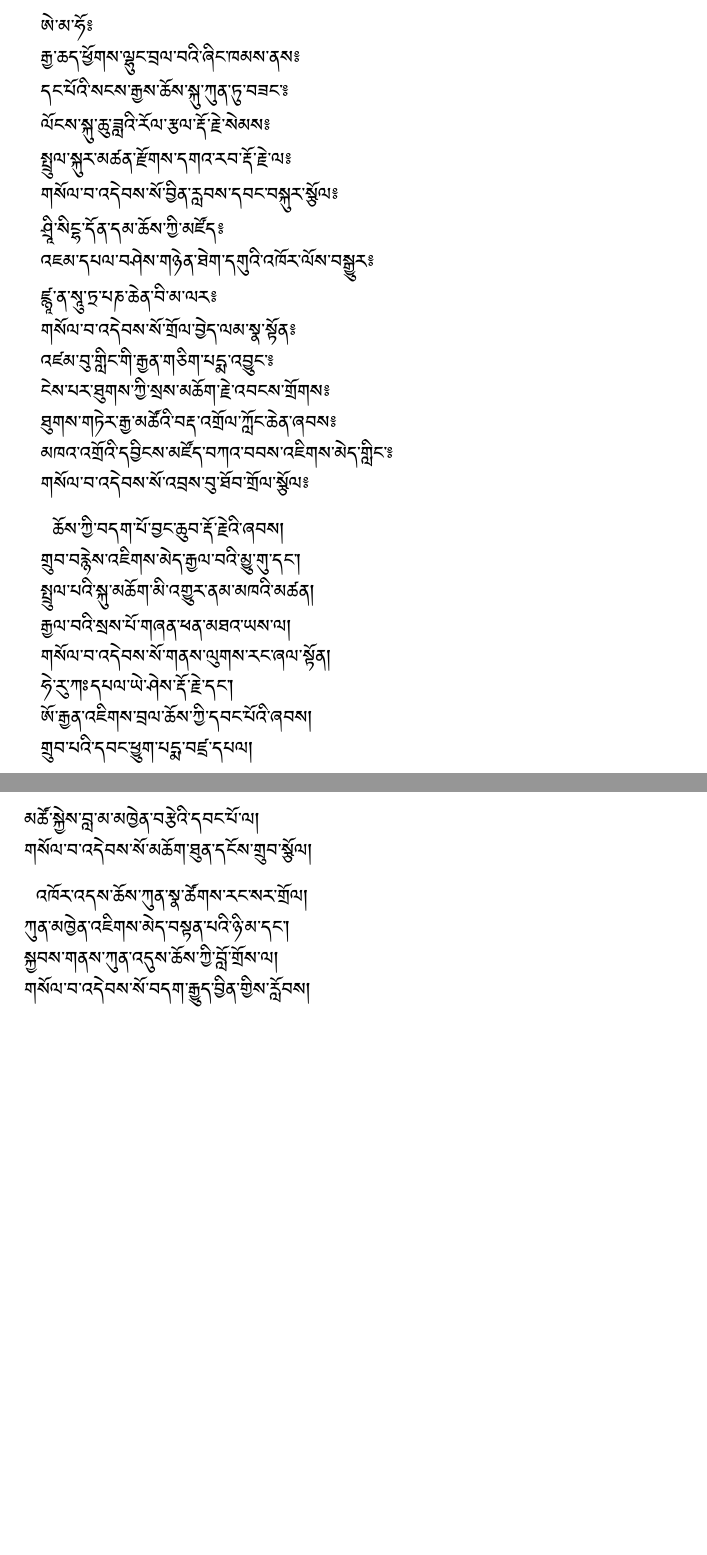
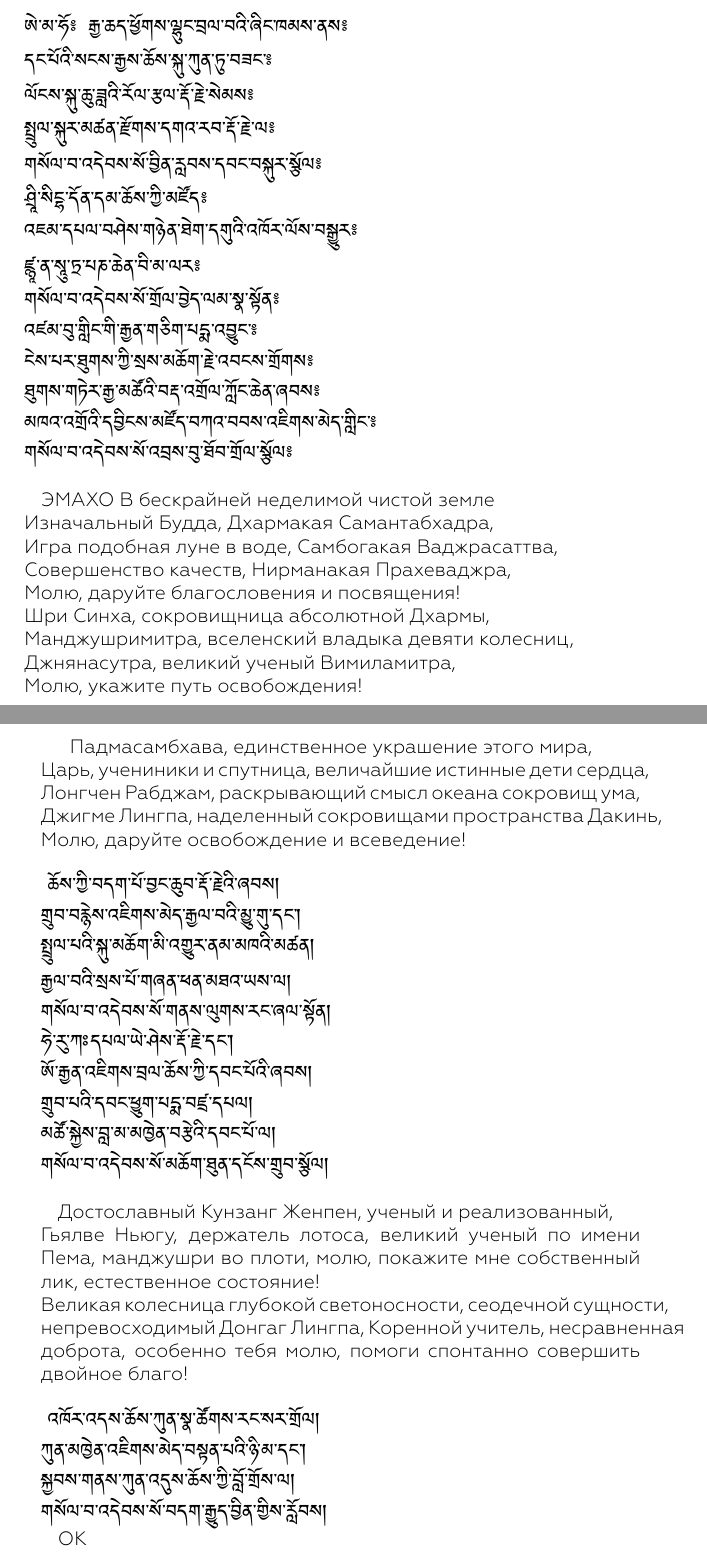
Before and after one commit to 5HT/nying.ma, a LaTeX document (lineages/klong.chen.snying.thig/texts/nendro/sngon.'gro.tex, which reads lineages/klong.chen.snying.thig/texts/nendro/lineage.tex): two parts of pages 36 and 37 of 40 before the commit and two parts of pages 35 and 36 of 40 after it, joined at a grey line, cut so that both start at the same text, the shorter picture padded with empty space. The pictures show the PDF file lineages/klong.chen.snying.thig/texts/nendro/sngon.'gro.pdf that the author committed with the source.

Commit message:
lineage prayer

```diff
--- a/lineages/klong.chen.snying.thig/texts/nendro/lineage.tex
+++ b/lineages/klong.chen.snying.thig/texts/nendro/lineage.tex
@@ -11,9 +5,0 @@
-གསོལ་བ་འདེབས་སོ་བྱིན་རླབས་དབང་བསྐུར་སྩོལ༔\\
-ཤྲཱི་སིངྷ་དོན་དམ་ཆོས་ཀྱི་མཛོད༔\\
-འཇམ་དཔལ་བཤེས་གཉེན་ཐེག་དགུའི་འཁོར་ལོས་བསྒྱུར༔\\
-ཛྙཱ་ན་སཱུ་ཏྲ་པཎ་ཆེན་བི་མ་ལར༔\\
-གསོལ་བ་འདེབས་སོ་གྲོལ་བྱེད་ལམ་སྣ་སྟོན༔\\
-འཛམ་བུ་གླིང་གི་རྒྱན་གཅིག་པདྨ་འབྱུང་༔\\
-ངེས་པར་ཐུགས་ཀྱི་སྲས་མཆོག་རྗེ་འབངས་གྲོགས༔\\
-ཐུགས་གཏེར་རྒྱ་མཚོའི་བརྡ་འགྲོལ་ཀློང་ཆེན་ཞབས༔\\
-མཁའ་འགྲོའི་དབྱིངས་མཛོད་བཀའ་བབས་འཇིགས་མེད་གླིང་༔\\
@@ -21,3 +10,30 @@
+གསོལ་བ་འདེབས་སོ་བྱིན་རླབས་དབང་བསྐུར་སྩོལ༔ \\
+ཤྲཱི་སིངྷ་དོན་དམ་ཆོས་ཀྱི་མཛོད༔ \\
+འཇམ་དཔལ་བཤེས་གཉེན་ཐེག་དགུའི་འཁོར་ལོས་བསྒྱུར༔ \\
+ཛྙཱ་ན་སཱུ་ཏྲ་པཎ་ཆེན་བི་མ་ལར༔ \\
+གསོལ་བ་འདེབས་སོ་གྲོལ་བྱེད་ལམ་སྣ་སྟོན༔ \\
+འཛམ་བུ་གླིང་གི་རྒྱན་གཅིག་པདྨ་འབྱུང་༔ \\
+ངེས་པར་ཐུགས་ཀྱི་སྲས་མཆོག་རྗེ་འབངས་གྲོགས༔ \\
+ཐུགས་གཏེར་རྒྱ་མཚོའི་བརྡ་འགྲོལ་ཀློང་ཆེན་ཞབས༔ \\
+མཁའ་འགྲོའི་དབྱིངས་མཛོད་བཀའ་བབས་འཇིགས་མེད་གླིང་༔ \\
+གསོལ་བ་འདེབས་སོ་འབྲས་བུ་ཐོབ་གྲོལ་སྩོལ༔ \\
+\\
+\ru
+ЭМАХО В бескрайней неделимой чистой земле\\
+Изначальный Будда, Дхармакая Самантабхадра,\\
+Игра подобная луне в воде, Самбогакая Ваджрасаттва,\\
+Совершенство качеств, Нирманакая Прахеваджра,\\
+Молю, даруйте благословения и посвящения!\\
+Шри Синха, сокровищница абсолютной Дхармы,\\
+Манджушримитра, вселенский владыка девяти колесниц,\\
+Джнянасутра, великий ученый Вимиламитра,\\
+Молю, укажите путь освобождения!\\
+\newpage
+Падмасамбхава, единственное украшение этого мира,\\
+Царь, учениники и спутница, величайшие истинные дети сердца,\\
+Лонгчен Рабджам, раскрывающий смысл океана сокровищ ума,\\
+Джигме Лингпа, наделенный сокровищами пространства Дакинь,\\
+Молю, даруйте освобождение и всеведение!\\
 \\
 \ti
 ཆོས་ཀྱི་བདག་པོ་བྱང་ཆུབ་རྡོ་རྗེའི་ཞབས།\\
@@ -31,12 +47,22 @@
 མཚོ་སྐྱེས་བླ་མ་མཁྱེན་བརྩེའི་དབང་པོ་ལ།\\
 གསོལ་བ་འདེབས་སོ་མཆོག་ཐུན་དངོས་གྲུབ་སྩོལ། \\
 \\
+\ru
+Достославный Кунзанг Женпен, ученый и реализованный,\\
+Гьялве Ньюгу, держатель лотоса, великий ученый по имени Пема, манджушри во плоти,
+молю, покажите мне собственный лик, естественное состояние!\\
+Великая колесница глубокой светоносности, сеодечной сущности,\\
+непревосходимый Донгаг Лингпа, Коренной учитель, несравненная доброта,
+особенно тебя молю, помоги спонтанно совершить двойное благо!\\
+\\
 \ti
 འཁོར་འདས་ཆོས་ཀུན་སྣ་ཚོགས་རང་སར་གྲོལ།\\
 ཀུན་མཁྱེན་འཇིགས་མེད་བསྟན་པའི་ཉི་མ་དང༌།\\
 སྐྱབས་གནས་ཀུན་འདུས་ཆོས་ཀྱི་བློ་གྲོས་ལ།\\
 གསོལ་བ་འདེབས་སོ་བདག་རྒྱུད་བྱིན་གྱིས་རློབས། \\
 \ru
+OK\\
+\\
 \subsection{Благопожелания этой жизни}
 \\
 \ti
@@ -57,7 +83,10 @@
 གཞོན་ནུ་བུམ་སྐུར་གཏན་སྲིད་ཟིན་པར་ཤོག༔\\
 \\
 \ru
-\subsection{Благопожелания о промежуточном состоянии}
+OK\\
+\\
+\newpage
+\subsection*{Благопожелания о промежуточном состоянии}
 \\
 \ti
 ཤིན་ཏུ་རྣལ་འབྱོར་ཉམས་འོག་མ་ཆུད་དེ༔\\
```
Also changed, not shown: lineages/klong.chen.snying.thig/texts/nendro/four.empowerments.tex (+0 -1 lines), lineages/klong.chen.snying.thig/texts/nendro/guruyoga.tex (+3 -7 lines), lineages/klong.chen.snying.thig/texts/nendro/kusali.tex (+0 -1 lines), lineages/klong.chen.snying.thig/texts/nendro/mandala.tex (+3 -3 lines), lineages/klong.chen.snying.thig/texts/nendro/purification.tex (+2 -2 lines), lineages/klong.chen.snying.thig/texts/nendro/refuge.tex (+0 -1 lines), lineages/klong.chen.snying.thig/texts/nendro/sngon.'gro.tex (+2 -1 lines), lineages/klong.chen.snying.thig/texts/nendro/synrc.tex (+6 -6 lines), lineages/klong.chen.snying.thig/texts/nendro/sngon.'gro.pdf, lineages/klong.chen.snying.thig/texts/nendro/lineage.tex (25 more changed lines).
